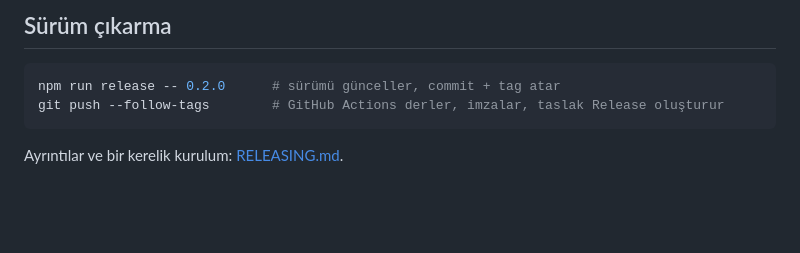
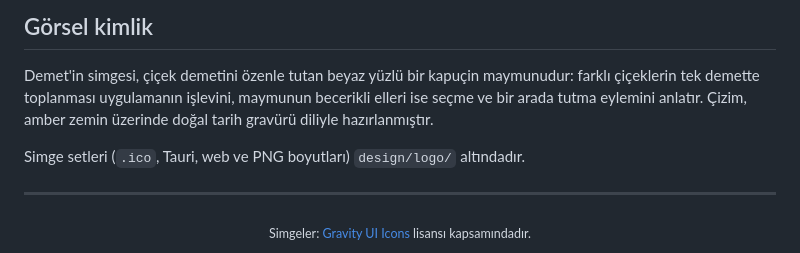
Before and after one commit to bilikenes/demet, a Markdown page: README.md, the part around one of its changes. Rendered like a GitHub page; blank space fills up the shorter version.

````diff
--- a/README.md
+++ b/README.md
@@ -25,9 +71,14 @@ cd src-tauri && cargo test --lib
 
-## Sürüm çıkarma
+## Görsel kimlik
 
-```bash
-npm run release -- 0.2.0      # sürümü günceller, commit + tag atar
-git push --follow-tags        # GitHub Actions derler, imzalar, taslak Release oluşturur
-```
+Demet'in simgesi, çiçek demetini özenle tutan beyaz yüzlü bir kapuçin maymunudur: farklı çiçeklerin tek demette toplanması
+uygulamanın işlevini, maymunun becerikli elleri ise seçme ve bir arada tutma eylemini anlatır. Çizim, amber zemin üzerinde
+doğal tarih gravürü diliyle hazırlanmıştır.
 
-Ayrıntılar ve bir kerelik kurulum: [RELEASING.md](RELEASING.md).
+Simge setleri (`.ico`, Tauri, web ve PNG boyutları) `design/logo/` altındadır.
+
+---
+
+<div align="center">
+  <sub>Simgeler: <a href="public/licenses/gravity-ui-icons.txt">Gravity UI Icons</a> lisansı kapsamındadır.</sub>
+</div>
````
Also changed, not shown: other parts of README.md (+54 -8 lines), design/screenshots/welcome-view.png (added).
